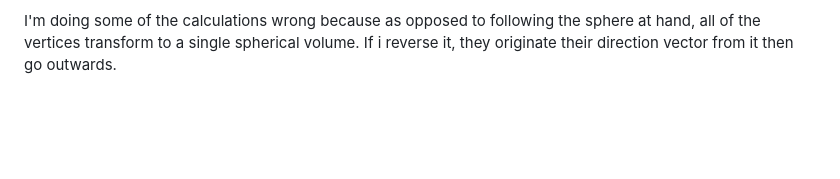
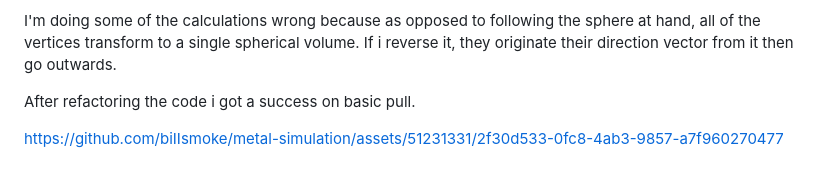
Before and after one commit to biIIsmoke/metal-simulation, a Markdown page: README.md, the part around the change. Rendered like a GitHub page; blank space fills up the shorter version.

Commit message:
Update README.md
grab pull

```diff
--- a/README.md
+++ b/README.md
@@ -45,3 +45,7 @@ After that, i created a new script called grabbable then connected it with a new
 https://github.com/biIIsmoke/metal-simulation/assets/51231331/9a488de9-b2d4-42c1-8431-dbeafe40f5ca
 
 I'm doing some of the calculations wrong because as opposed to following the sphere at hand, all of the vertices transform to a single spherical volume. If i reverse it, they originate their direction vector from it then go outwards.
+
+After refactoring the code i got a success on basic pull.
+
+https://github.com/biIIsmoke/metal-simulation/assets/51231331/2f30d533-0fc8-4ab3-9857-a7f960270477
```
